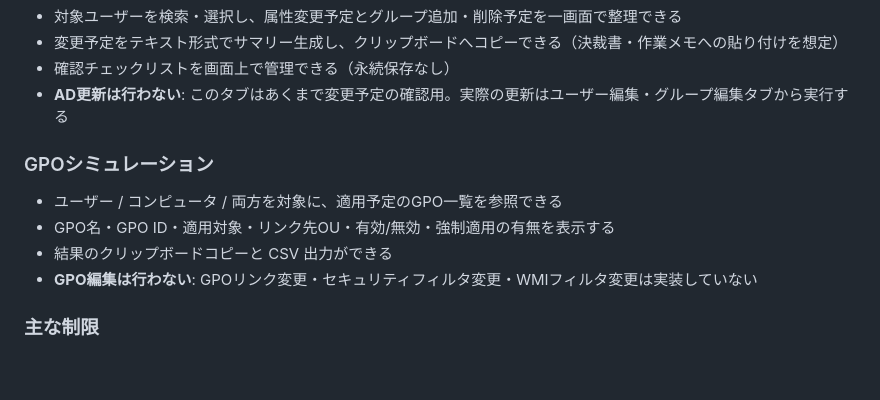
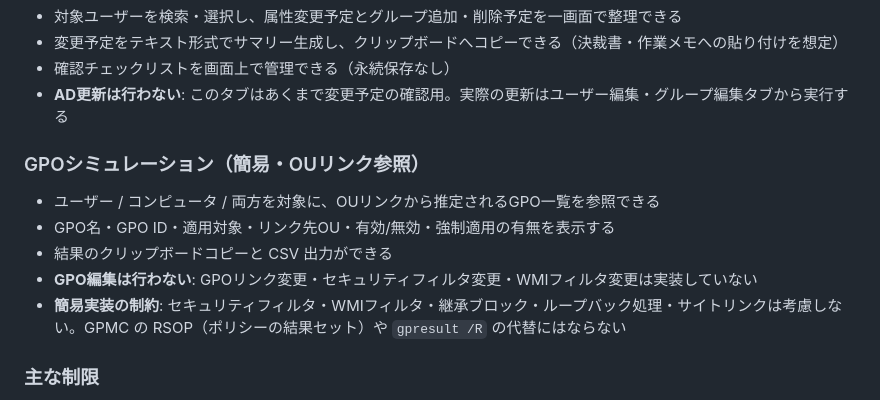
Before and after one commit to YanTKYS/managead, a Markdown page: README.md, the part around the change. GitHub-like rendering; blank space fills up the shorter version.

```diff
--- a/README.md
+++ b/README.md
@@ -26,11 +26,12 @@
 - 確認チェックリストを画面上で管理できる（永続保存なし）
 - **AD更新は行わない**: このタブはあくまで変更予定の確認用。実際の更新はユーザー編集・グループ編集タブから実行する
 
-### GPOシミュレーション
-- ユーザー / コンピュータ / 両方を対象に、適用予定のGPO一覧を参照できる
+### GPOシミュレーション（簡易・OUリンク参照）
+- ユーザー / コンピュータ / 両方を対象に、OUリンクから推定されるGPO一覧を参照できる
 - GPO名・GPO ID・適用対象・リンク先OU・有効/無効・強制適用の有無を表示する
 - 結果のクリップボードコピーと CSV 出力ができる
 - **GPO編集は行わない**: GPOリンク変更・セキュリティフィルタ変更・WMIフィルタ変更は実装していない
+- **簡易実装の制約**: セキュリティフィルタ・WMIフィルタ・継承ブロック・ループバック処理・サイトリンクは考慮しない。GPMC の RSOP（ポリシーの結果セット）や `gpresult /R` の代替にはならない
 
 ### 主な制限
 - ユーザー名（sAMAccountName）は参照専用（更新不可）
```
Also changed, not shown: docs/operation/validation-gpo-simulation.md (+20 -2 lines), docs/release/release-note.md (+3 -2 lines).
